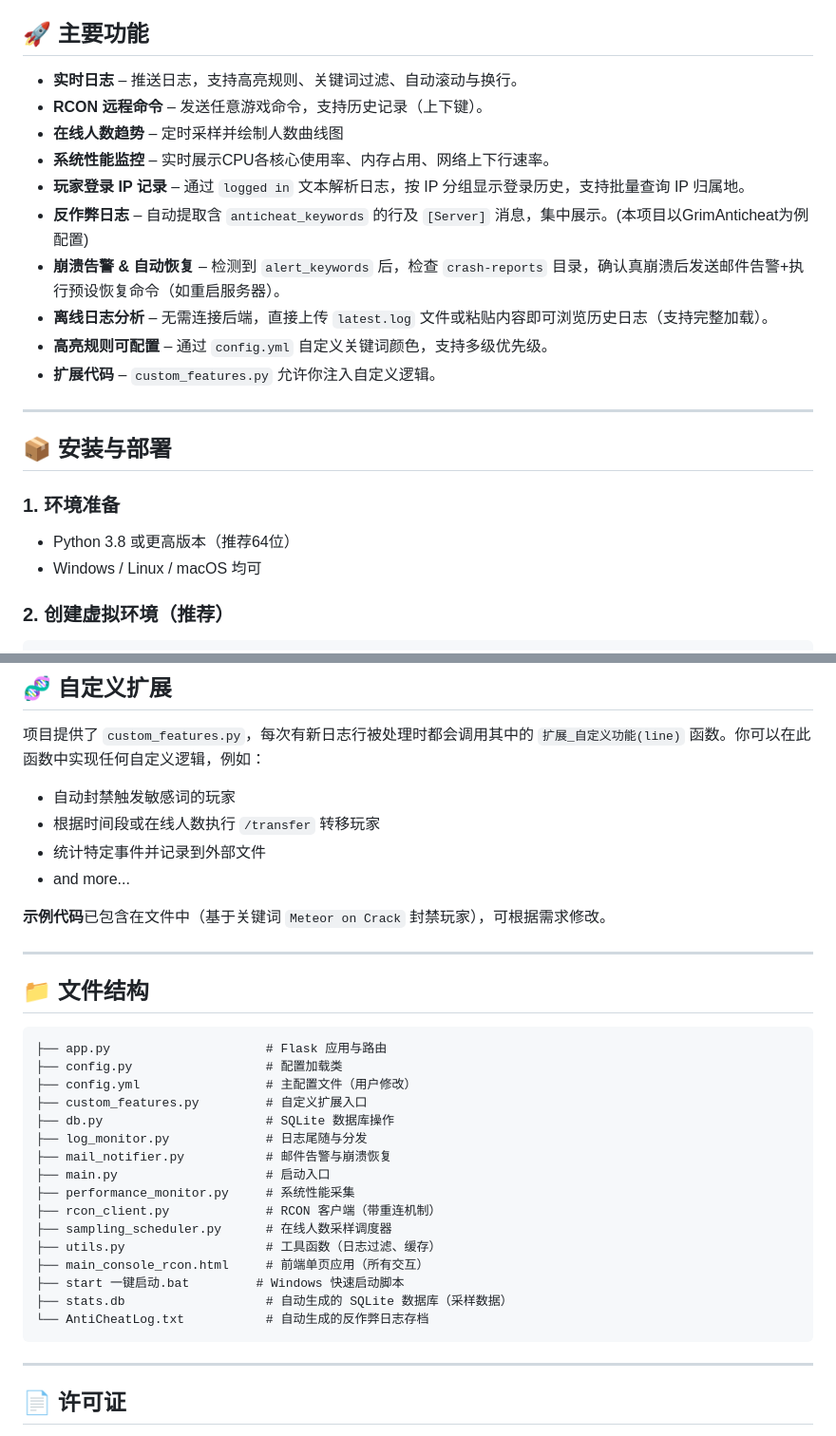
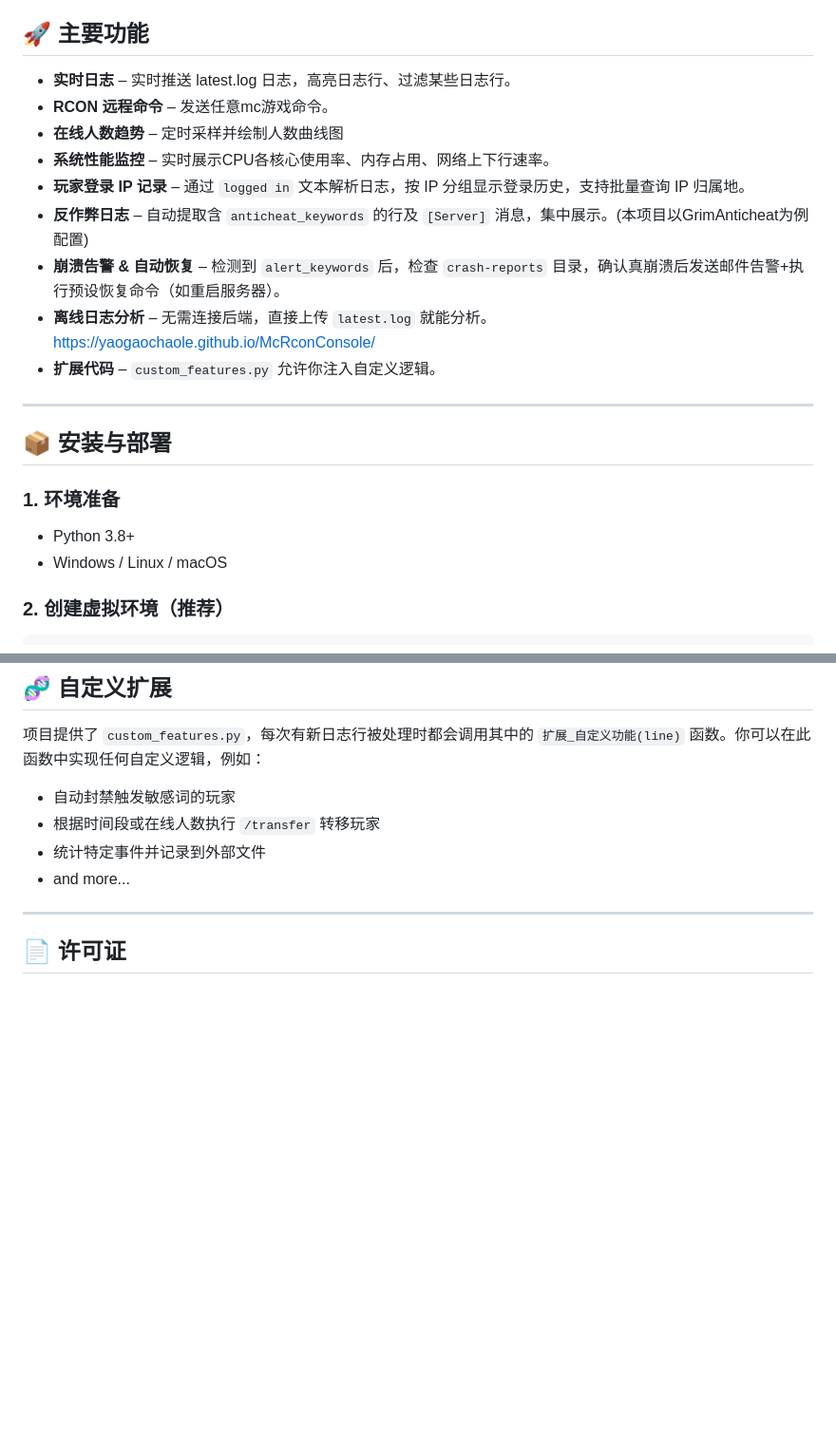
Before and after one commit to YaoGaoChaoLe/McRconConsole, a Markdown page: README.md, 2 parts joined by grey strips. Shown at 95% size. Rendered like a GitHub page; blank space fills up the shorter version.

````diff
--- a/README.md
+++ b/README.md
@@ -6,15 +6,14 @@
 
 ## 🚀 主要功能
 
-- **实时日志** – 推送日志，支持高亮规则、关键词过滤、自动滚动与换行。
-- **RCON 远程命令** – 发送任意游戏命令，支持历史记录（上下键）。
+- **实时日志** – 实时推送 latest.log 日志，高亮日志行、过滤某些日志行。
+- **RCON 远程命令** – 发送任意mc游戏命令。
 - **在线人数趋势** – 定时采样并绘制人数曲线图
 - **系统性能监控** – 实时展示CPU各核心使用率、内存占用、网络上下行速率。
 - **玩家登录 IP 记录** – 通过 `logged in` 文本解析日志，按 IP 分组显示登录历史，支持批量查询 IP 归属地。
 - **反作弊日志** – 自动提取含 `anticheat_keywords` 的行及 `[Server]` 消息，集中展示。(本项目以GrimAnticheat为例配置)
 - **崩溃告警 & 自动恢复** – 检测到 `alert_keywords` 后，检查 `crash-reports` 目录，确认真崩溃后发送邮件告警+执行预设恢复命令（如重启服务器）。
-- **离线日志分析** – 无需连接后端，直接上传 `latest.log` 文件或粘贴内容即可浏览历史日志（支持完整加载）。
-- **高亮规则可配置** – 通过 `config.yml` 自定义关键词颜色，支持多级优先级。
+- **离线日志分析** – 无需连接后端，直接上传 `latest.log` 就能分析。https://yaogaochaole.github.io/McRconConsole/
 - **扩展代码** – `custom_features.py` 允许你注入自定义逻辑。
 
 ---
@@ -23,8 +22,8 @@
 ## 📦 安装与部署
 
 ### 1. 环境准备
-- Python 3.8 或更高版本（推荐64位）
-- Windows / Linux / macOS 均可
+- Python 3.8+
+- Windows / Linux / macOS
 
 ### 2. 创建虚拟环境（推荐）
 ```bash
@@ -105,30 +78,6 @@ python main.py
 - 统计特定事件并记录到外部文件
 - and more...
 
-**示例代码**已包含在文件中（基于关键词 `Meteor on Crack` 封禁玩家），可根据需求修改。
-
----
-
-## 📁 文件结构
-
-```
-├── app.py                     # Flask 应用与路由
-├── config.py                  # 配置加载类
-├── config.yml                 # 主配置文件（用户修改）
-├── custom_features.py         # 自定义扩展入口
-├── db.py                      # SQLite 数据库操作
-├── log_monitor.py             # 日志尾随与分发
-├── mail_notifier.py           # 邮件告警与崩溃恢复
-├── main.py                    # 启动入口
-├── performance_monitor.py     # 系统性能采集
-├── rcon_client.py             # RCON 客户端（带重连机制）
-├── sampling_scheduler.py      # 在线人数采样调度器
-├── utils.py                   # 工具函数（日志过滤、缓存）
-├── main_console_rcon.html     # 前端单页应用（所有交互）
-├── start 一键启动.bat         # Windows 快速启动脚本
-├── stats.db                   # 自动生成的 SQLite 数据库（采样数据）
-└── AntiCheatLog.txt           # 自动生成的反作弊日志存档
-```
 
 ---
 
````
Also changed, not shown: other parts of README.md (+5 -31 lines).
